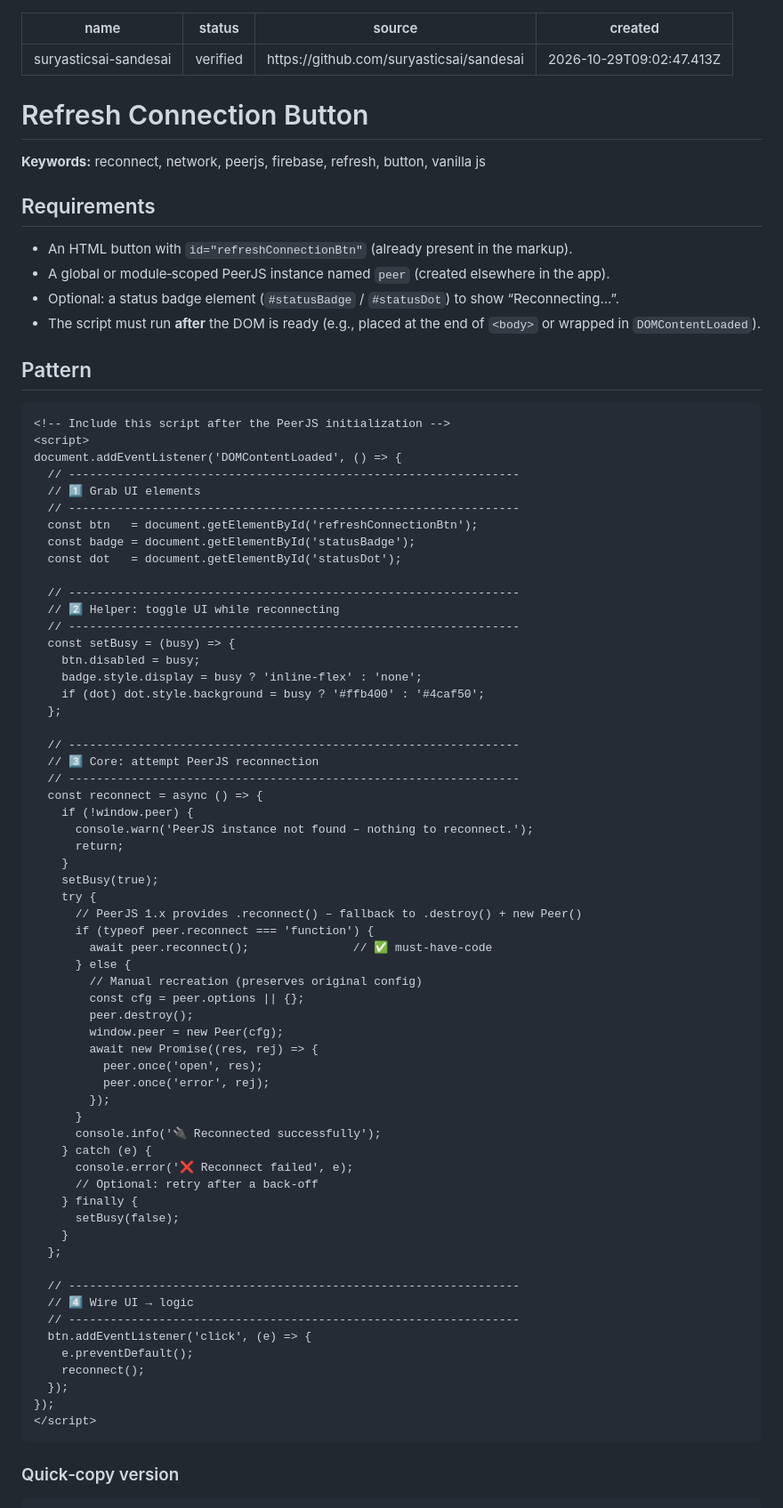
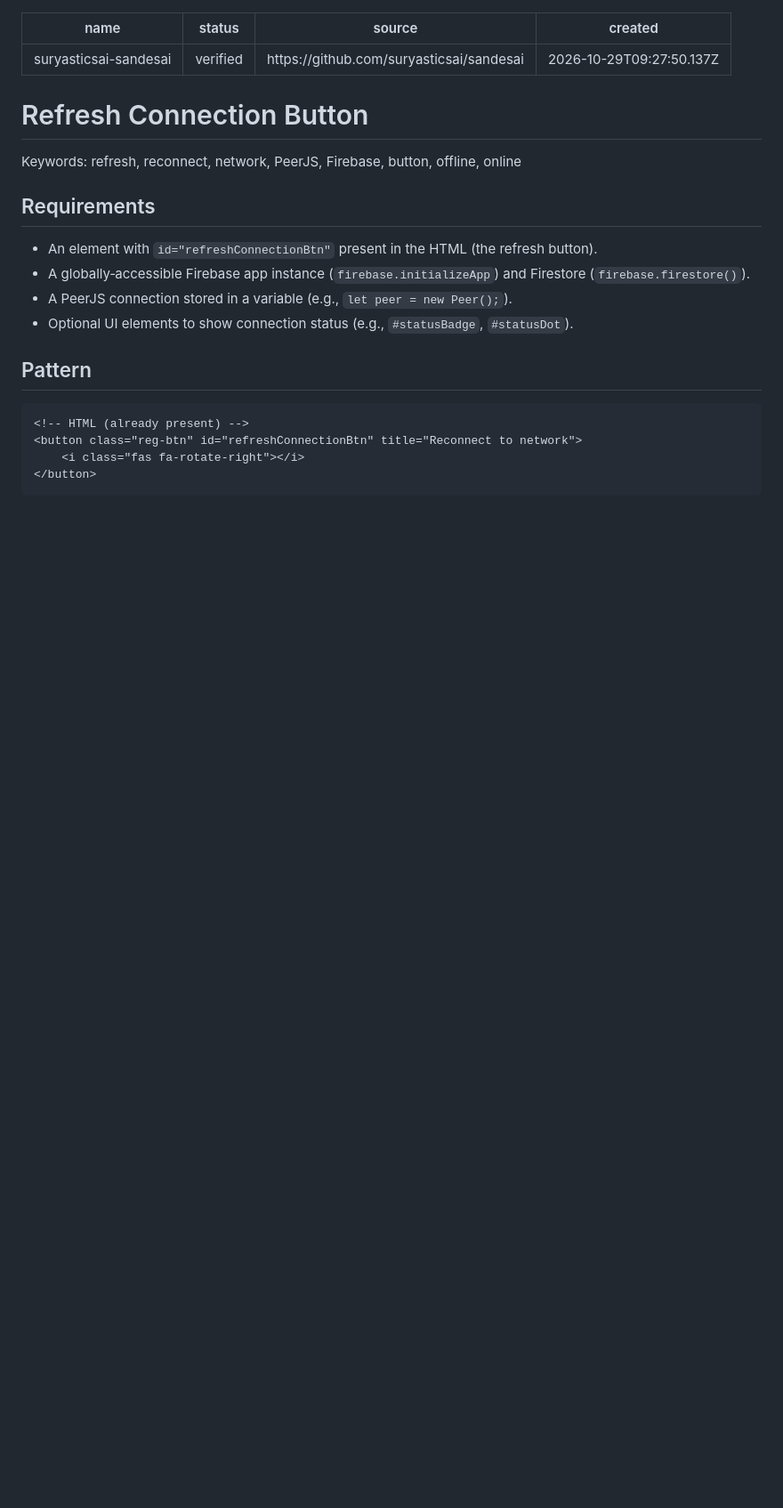
Before and after one commit to suryasticsai/Ariotica, a Markdown page: knowledge/skills/suryasticsai-sandesai.md, the part around one of its changes. Shown at 89% size. Rendered like a GitHub page; blank space fills up the shorter version.

````diff
--- a/knowledge/skills/suryasticsai-sandesai.md
+++ b/knowledge/skills/suryasticsai-sandesai.md
@@ -2,81 +2,24 @@
 name: suryasticsai-sandesai
 status: verified
 source: https://github.com/suryasticsai/sandesai
-created: 2026-10-29T09:02:47.413Z
+created: 2026-10-29T09:27:50.137Z
 ---
 
 # Refresh Connection Button
-**Keywords:** reconnect, network, peerjs, firebase, refresh, button, vanilla js
+Keywords: refresh, reconnect, network, PeerJS, Firebase, button, offline, online
 
 ## Requirements
-- An HTML button with `id="refreshConnectionBtn"` (already present in the markup).
-- A global or module‑scoped PeerJS instance named `peer` (created elsewhere in the app).
-- Optional: a status badge element (`#statusBadge` / `#statusDot`) to show “Reconnecting…”.
-- The script must run **after** the DOM is ready (e.g., placed at the end of `<body>` or wrapped in `DOMContentLoaded`).
+- An element with `id="refreshConnectionBtn"` present in the HTML (the refresh button).
+- A globally‑accessible Firebase app instance (`firebase.initializeApp`) and Firestore (`firebase.firestore()`).
+- A PeerJS connection stored in a variable (e.g., `let peer = new Peer();`).
+- Optional UI elements to show connection status (e.g., `#statusBadge`, `#statusDot`).
 
 ## Pattern
 ```html
-<!-- Include this script after the PeerJS initialization -->
-<script>
-document.addEventListener('DOMContentLoaded', () => {
-  // -----------------------------------------------------------------
-  // 1️⃣ Grab UI elements
-  // -----------------------------------------------------------------
-  const btn   = document.getElementById('refreshConnectionBtn');
-  const badge = document.getElementById('statusBadge');
-  const dot   = document.getElementById('statusDot');
-
-  // -----------------------------------------------------------------
-  // 2️⃣ Helper: toggle UI while reconnecting
-  // -----------------------------------------------------------------
-  const setBusy = (busy) => {
-    btn.disabled = busy;
-    badge.style.display = busy ? 'inline-flex' : 'none';
-    if (dot) dot.style.background = busy ? '#ffb400' : '#4caf50';
-  };
-
-  // -----------------------------------------------------------------
-  // 3️⃣ Core: attempt PeerJS reconnection
-  // -----------------------------------------------------------------
-  const reconnect = async () => {
-    if (!window.peer) {
-      console.warn('PeerJS instance not found – nothing to reconnect.');
-      return;
-    }
-    setBusy(true);
-    try {
-      // PeerJS 1.x provides .reconnect() – fallback to .destroy() + new Peer()
-      if (typeof peer.reconnect === 'function') {
-        await peer.reconnect();               // ✅ must‑have‑code
-      } else {
-        // Manual recreation (preserves original config)
-        const cfg = peer.options || {};
-        peer.destroy();
-        window.peer = new Peer(cfg);
-        await new Promise((res, rej) => {
-          peer.once('open', res);
-          peer.once('error', rej);
-        });
-      }
-      console.info('🔌 Reconnected successfully');
-    } catch (e) {
-      console.error('❌ Reconnect failed', e);
-      // Optional: retry after a back‑off
-    } finally {
-      setBusy(false);
-    }
-  };
-
-  // -----------------------------------------------------------------
-  // 4️⃣ Wire UI → logic
-  // -----------------------------------------------------------------
-  btn.addEventListener('click', (e) => {
-    e.preventDefault();
-    reconnect();
-  });
-});
-</script>
+<!-- HTML (already present) -->
+<button class="reg-btn" id="refreshConnectionBtn" title="Reconnect to network">
+    <i class="fas fa-rotate-right"></i>
+</button>
 ```
 
-### Quick‑copy version
 ```js
````
Also changed, not shown: other parts of knowledge/skills/suryasticsai-sandesai.md (+72 -27 lines).
